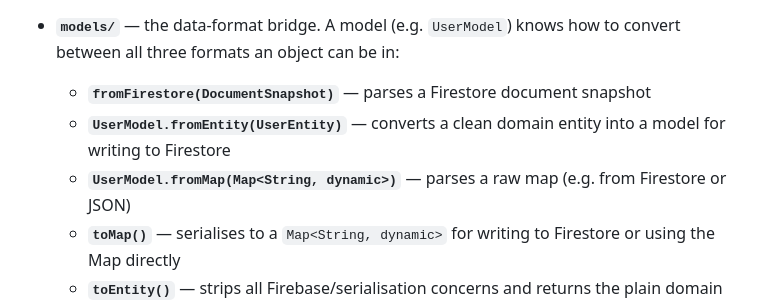
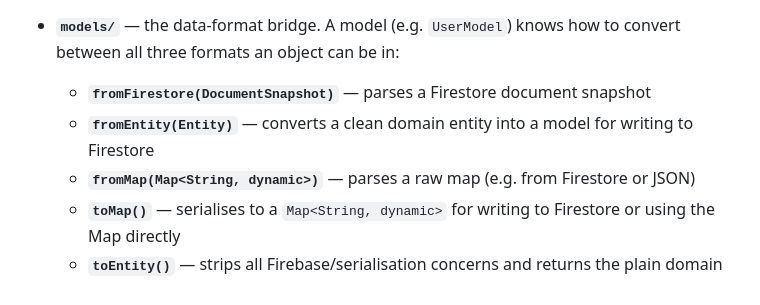
Before and after one commit to mad-g3/bikalk, a Markdown page: docs/architecture.md, the part around the change. GitHub-like rendering.

Commit message:
Refactor model documentation for clarity and consistency in data conversion methods

```diff
--- a/docs/architecture.md
+++ b/docs/architecture.md
@@ -101,9 +101,9 @@ The only layer that knows Firebase exists.
 - **`models/`** — the data-format bridge. A model (e.g. `UserModel`) knows how to convert between
   all three formats an object can be in:
     - **`fromFirestore(DocumentSnapshot)`** — parses a Firestore document snapshot
-    - **`UserModel.fromEntity(UserEntity)`** — converts a clean domain entity into a model for
+    - **`fromEntity(Entity)`** — converts a clean domain entity into a model for
       writing to Firestore
-    - **`UserModel.fromMap(Map<String, dynamic>)`** — parses a raw map (e.g. from Firestore or JSON)
+    - **`fromMap(Map<String, dynamic>)`** — parses a raw map (e.g. from Firestore or JSON)
     - **`toMap()`** — serialises to a `Map<String, dynamic>` for writing to Firestore or using the
       Map directly
     - **`toEntity()`** — strips all Firebase/serialisation concerns and returns the plain domain
```
